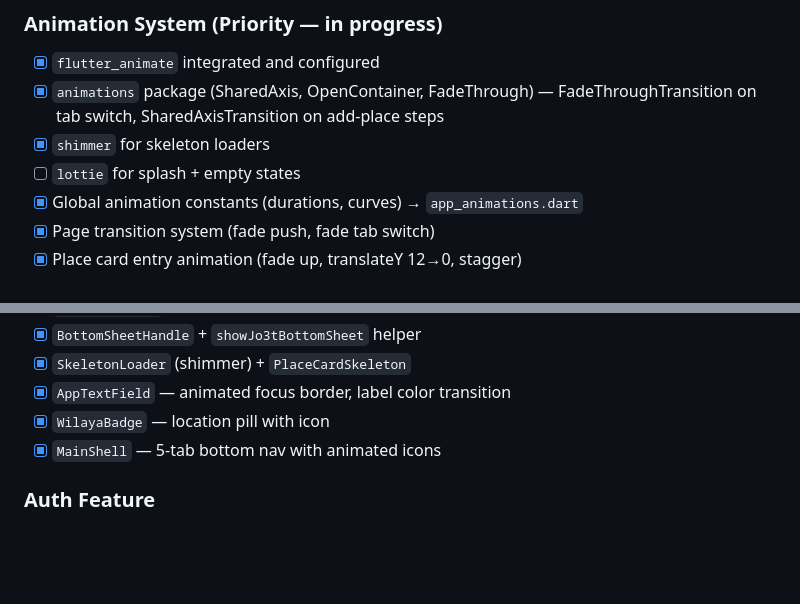
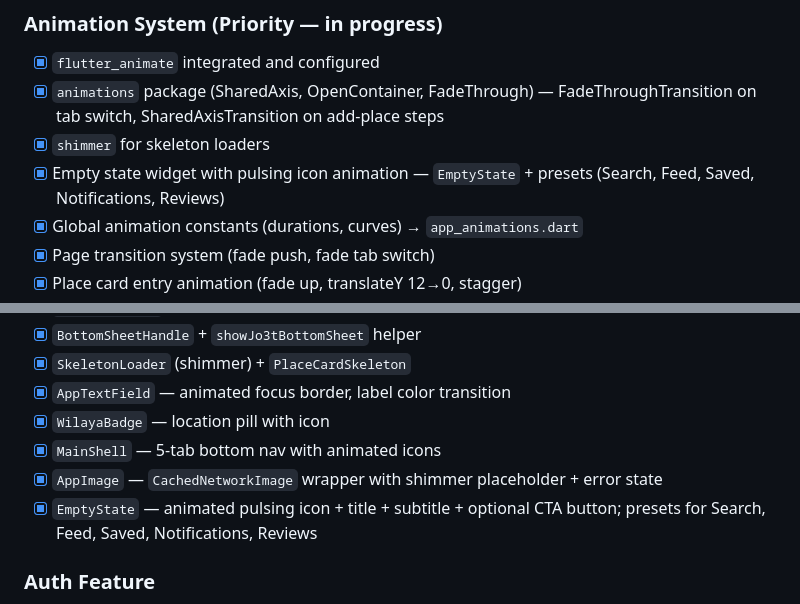
Before and after one commit to 23aneessss/jo3t-app, a Markdown page: CLAUDE.md, 2 parts joined by grey strips. Rendered like a GitHub page; blank space fills up the shorter version.

Commit message:
Update animation system to include EmptyState widget with pulsing icon animation and presets for various states

```diff
--- a/CLAUDE.md
+++ b/CLAUDE.md
@@ -35,7 +35,7 @@ Flutter + Firebase + Google Maps. Android-first.
 - [x] `flutter_animate` integrated and configured
 - [x] `animations` package (SharedAxis, OpenContainer, FadeThrough) — FadeThroughTransition on tab switch, SharedAxisTransition on add-place steps
 - [x] `shimmer` for skeleton loaders
-- [ ] `lottie` for splash + empty states
+- [x] Empty state widget with pulsing icon animation — `EmptyState` + presets (Search, Feed, Saved, Notifications, Reviews)
 - [x] Global animation constants (durations, curves) → `app_animations.dart`
 - [x] Page transition system (fade push, fade tab switch)
 - [x] Place card entry animation (fade up, translateY 12→0, stagger)
@@ -61,6 +61,8 @@ Flutter + Firebase + Google Maps. Android-first.
 - [x] `AppTextField` — animated focus border, label color transition
 - [x] `WilayaBadge` — location pill with icon
 - [x] `MainShell` — 5-tab bottom nav with animated icons
+- [x] `AppImage` — `CachedNetworkImage` wrapper with shimmer placeholder + error state
+- [x] `EmptyState` — animated pulsing icon + title + subtitle + optional CTA button; presets for Search, Feed, Saved, Notifications, Reviews
 
 ### Auth Feature
 - [x] Splash screen — white bg → orange wave rises (Headspace-style CustomPainter)
```
